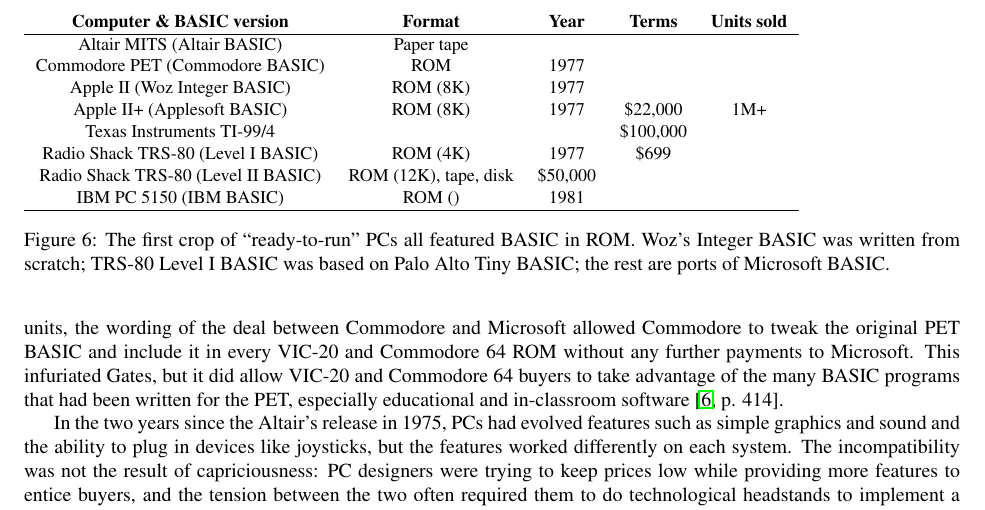
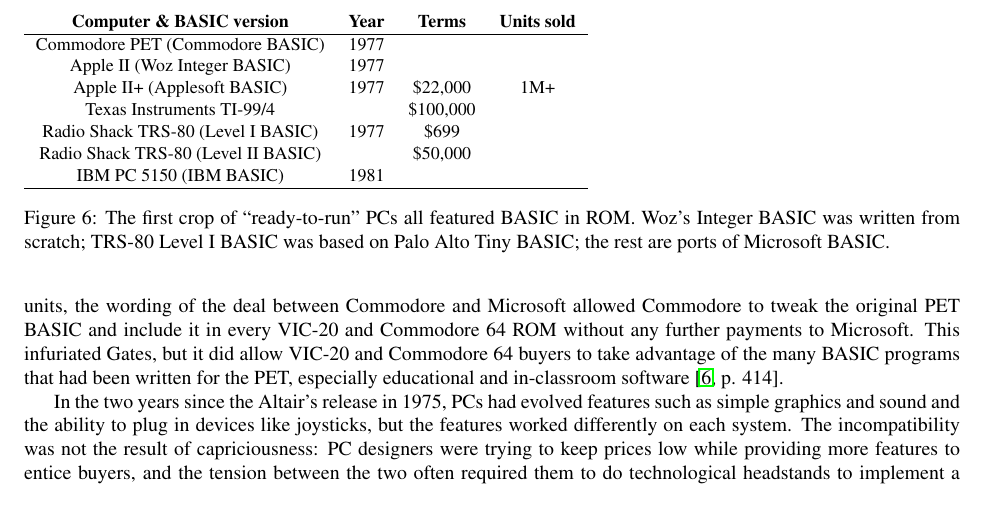
Before and after one commit to armandofox/basic, a LaTeX document (basic.tex, which reads figs/basics.tex): part of page 11 of 14, cut so that both start at the same text. Compiled offline with pdfLaTeX; a LaTeX package or settings file that is missing is left out.

Commit message:
progress

```diff
--- a/figs/basics.tex
+++ b/figs/basics.tex
@@ -1,14 +1,13 @@
-\begin{tabular}{cccccc}
-\B{Computer \& BASIC version} & \B{Format} & \B{Year} & \B{Terms} &  \B{Units sold}  \\ \hline
+\begin{tabular}{cccc}
+\B{Computer \& BASIC version} & \B{Year} & \B{Terms} &  \B{Units sold}  \\ \hline
 
-Altair MITS (Altair BASIC)          & Paper tape &     &   &    \\
-Commodore PET (Commodore BASIC)     & ROM      &  1977 &   &    \\
-Apple II (Woz Integer BASIC)        & ROM (8K) &  1977 &   &     \\
-Apple II+ (Applesoft BASIC)         & ROM (8K) & 1977  & \$22,000 & 1M+  \\
-Texas Instruments TI-99/4           &          &       & \$100,000 &    \\
-Radio Shack TRS-80 (Level I BASIC)  & ROM (4K) & 1977  & \$699  &  \\
-Radio Shack TRS-80 (Level II BASIC) & ROM (12K), tape, disk  & \$50,000 &   \\
-IBM PC 5150 (IBM BASIC)             & ROM ()   & 1981 &  \\
+Commodore PET (Commodore BASIC)     &   1977 &   &    \\
+Apple II (Woz Integer BASIC)        &   1977 &   &     \\
+Apple II+ (Applesoft BASIC)         &  1977  & \$22,000 & 1M+  \\
+Texas Instruments TI-99/4           &        & \$100,000 &    \\
+Radio Shack TRS-80 (Level I BASIC)  &  1977  & \$699  &  \\
+Radio Shack TRS-80 (Level II BASIC) &        & \$50,000 &   \\
+IBM PC 5150 (IBM BASIC)             &  1981 &  \\
 
 \hline
 \end{tabular}
```
